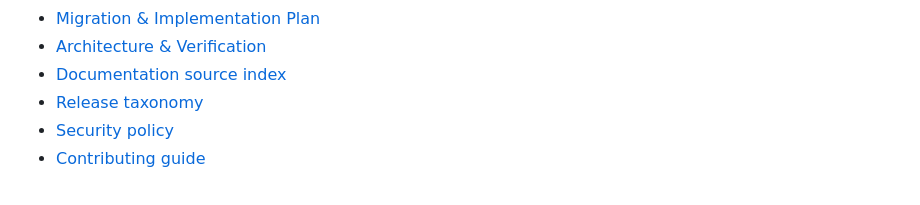
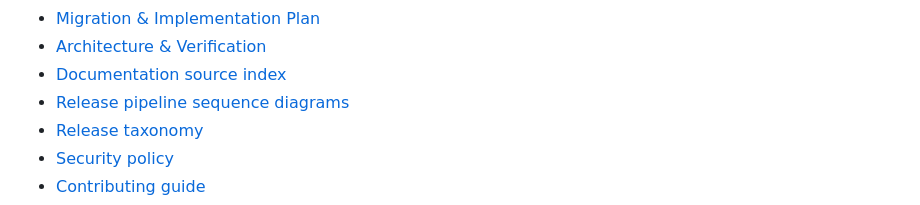
Before and after one commit to calimero-network/mero-tee, a Markdown page: README.md, the part around the change. Drawn GitHub-style.

Commit message:
docs(release): add pipeline sequence diagrams (#56)

```diff
--- a/README.md
+++ b/README.md
@@ -27,6 +27,7 @@ TEE infrastructure for Calimero: **mero-kms-phala** (Key Management Service for
 - [Migration & Implementation Plan](docs/MIGRATION_PLAN.md)
 - [Architecture & Verification](docs/ARCHITECTURE.md)
 - [Documentation source index](docs/DOCS_INDEX.md)
+- [Release pipeline sequence diagrams](docs/RELEASE_PIPELINE_SEQUENCE_DIAGRAMS.md)
 - [Release taxonomy](docs/RELEASE_TAXONOMY.md)
 - [Security policy](SECURITY.md)
 - [Contributing guide](CONTRIBUTING.md)
```
Also changed, not shown: docs/DOCS_INDEX.md (+1 -0 lines), docs/RELEASE_PIPELINE_SEQUENCE_DIAGRAMS.md (added, +72 -0 lines).
